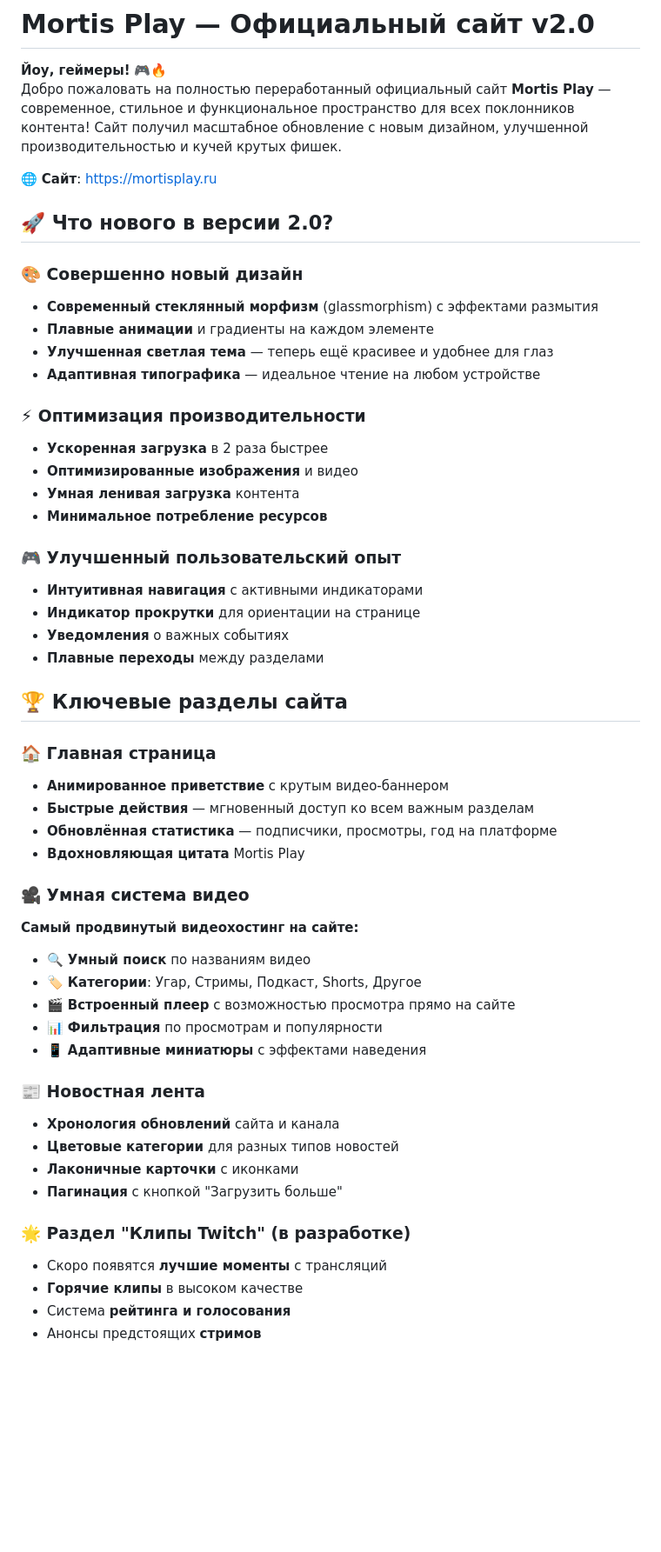
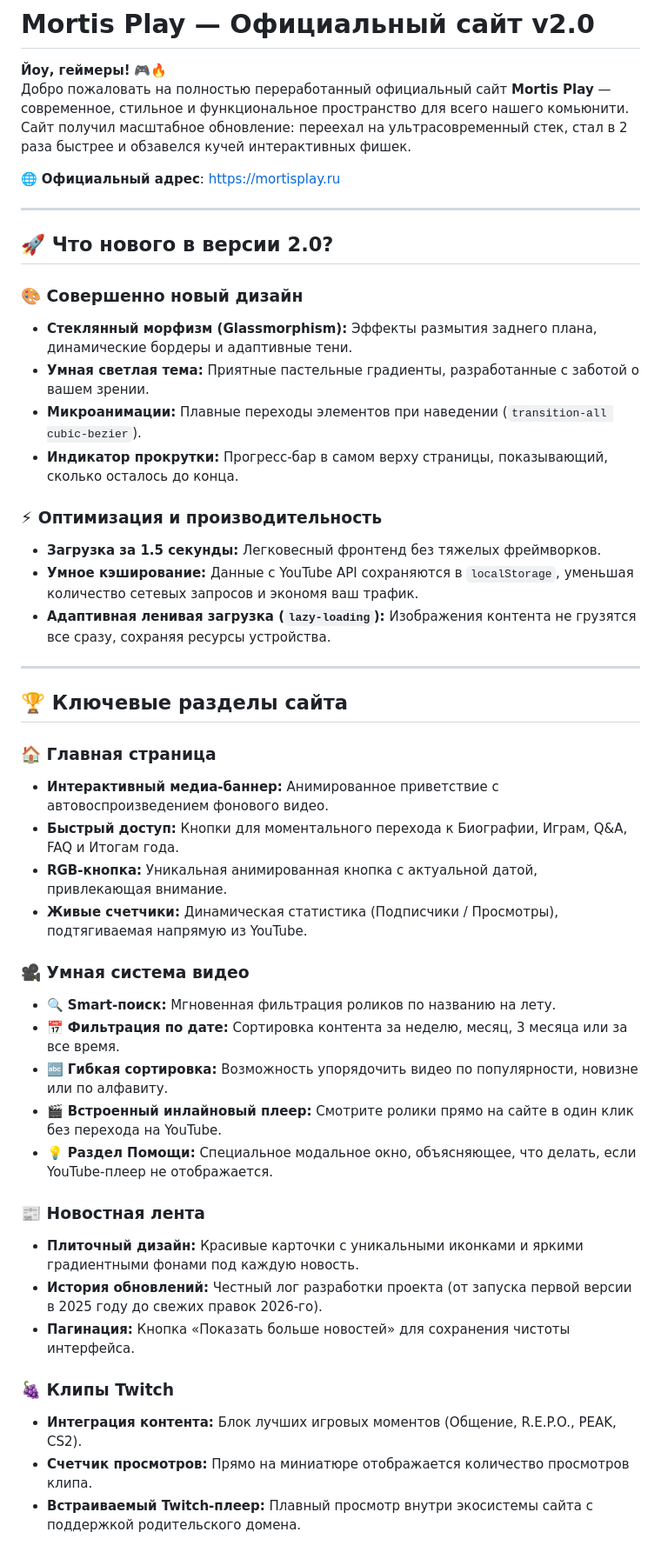
Before and after one commit to MortisPlay/MortisPlay_Site, a Markdown page: README.md, the part around one of its changes. Shown at 87% size. Drawn GitHub-style; blank space fills up the shorter version.

```diff
--- a/README.md
+++ b/README.md
@@ -1,55 +1,49 @@
 # Mortis Play — Официальный сайт v2.0
 
 **Йоу, геймеры!** 🎮🔥
-Добро пожаловать на полностью переработанный официальный сайт **Mortis Play** — современное, стильное и функциональное пространство для всех поклонников контента! Сайт получил масштабное обновление с новым дизайном, улучшенной производительностью и кучей крутых фишек.
+Добро пожаловать на полностью переработанный официальный сайт **Mortis Play** — современное, стильное и функциональное пространство для всего нашего комьюнити. Сайт получил масштабное обновление: переехал на ультрасовременный стек, стал в 2 раза быстрее и обзавелся кучей интерактивных фишек.
 
-🌐 **Сайт**: [https://mortisplay.ru](https://mortisplay.ru)
+🌐 **Официальный адрес**: [https://mortisplay.ru](https://mortisplay.ru)
+
+---
 
 ## 🚀 Что нового в версии 2.0?
 
 ### 🎨 Совершенно новый дизайн
-- **Современный стеклянный морфизм** (glassmorphism) с эффектами размытия
-- **Плавные анимации** и градиенты на каждом элементе
-- **Улучшенная светлая тема** — теперь ещё красивее и удобнее для глаз
-- **Адаптивная типографика** — идеальное чтение на любом устройстве
+* **Стеклянный морфизм (Glassmorphism):** Эффекты размытия заднего плана, динамические бордеры и адаптивные тени.
+* **Умная светлая тема:** Приятные пастельные градиенты, разработанные с заботой о вашем зрении.
+* **Микроанимации:** Плавные переходы элементов при наведении (`transition-all cubic-bezier`).
+* **Индикатор прокрутки:** Прогресс-бар в самом верху страницы, показывающий, сколько осталось до конца.
 
-### ⚡ Оптимизация производительности
-- **Ускоренная загрузка** в 2 раза быстрее
-- **Оптимизированные изображения** и видео
-- **Умная ленивая загрузка** контента
-- **Минимальное потребление ресурсов**
+### ⚡ Оптимизация и производительность
+* **Загрузка за 1.5 секунды:** Легковесный фронтенд без тяжелых фреймворков.
+* **Умное кэширование:** Данные с YouTube API сохраняются в `localStorage`, уменьшая количество сетевых запросов и экономя ваш трафик.
+* **Адаптивная ленивая загрузка (`lazy-loading`):** Изображения контента не грузятся все сразу, сохраняя ресурсы устройства.
 
-### 🎮 Улучшенный пользовательский опыт
-- **Интуитивная навигация** с активными индикаторами
-- **Индикатор прокрутки** для ориентации на странице
-- **Уведомления** о важных событиях
-- **Плавные переходы** между разделами
+---
 
 ## 🏆 Ключевые разделы сайта
 
 ### 🏠 Главная страница
-- **Анимированное приветствие** с крутым видео-баннером
-- **Быстрые действия** — мгновенный доступ ко всем важным разделам
-- **Обновлённая статистика** — подписчики, просмотры, год на платформе
-- **Вдохновляющая цитата** Mortis Play
+* **Интерактивный медиа-баннер:** Анимированное приветствие с автовоспроизведением фонового видео.
+* **Быстрый доступ:** Кнопки для моментального перехода к Биографии, Играм, Q&A, FAQ и Итогам года.
+* **RGB-кнопка:** Уникальная анимированная кнопка с актуальной датой, привлекающая внимание.
+* **Живые счетчики:** Динамическая статистика (Подписчики / Просмотры), подтягиваемая напрямую из YouTube.
 
 ### 🎥 Умная система видео
-**Самый продвинутый видеохостинг на сайте:**
-- 🔍 **Умный поиск** по названиям видео
-- 🏷️ **Категории**: Угар, Стримы, Подкаст, Shorts, Другое
-- 🎬 **Встроенный плеер** с возможностью просмотра прямо на сайте
-- 📊 **Фильтрация** по просмотрам и популярности
-- 📱 **Адаптивные миниатюры** с эффектами наведения
+* 🔍 **Smart-поиск:** Мгновенная фильтрация роликов по названию на лету.
+* 📅 **Фильтрация по дате:** Сортировка контента за неделю, месяц, 3 месяца или за все время.
+* 🔤 **Гибкая сортировка:** Возможность упорядочить видео по популярности, новизне или по алфавиту.
+* 🎬 **Встроенный инлайновый плеер:** Смотрите ролики прямо на сайте в один клик без перехода на YouTube.
+* 💡 **Раздел Помощи:** Специальное модальное окно, объясняющее, что делать, если YouTube-плеер не отображается.
 
 ### 📰 Новостная лента
-- **Хронология обновлений** сайта и канала
-- **Цветовые категории** для разных типов новостей
-- **Лаконичные карточки** с иконками
-- **Пагинация** с кнопкой "Загрузить больше"
+* **Плиточный дизайн:** Красивые карточки с уникальными иконками и яркими градиентными фонами под каждую новость.
+* **История обновлений:** Честный лог разработки проекта (от запуска первой версии в 2025 году до свежих правок 2026-го).
+* **Пагинация:** Кнопка «Показать больше новостей» для сохранения чистоты интерфейса.
 
-### 🌟 Раздел "Клипы Twitch" (в разработке)
-- Скоро появятся **лучшие моменты** с трансляций
-- **Горячие клипы** в высоком качестве
-- Система **рейтинга и голосования**
-- Анонсы предстоящих **стримов**
+### 🍇 Клипы Twitch
+* **Интеграция контента:** Блок лучших игровых моментов (Общение, R.E.P.O., PEAK, CS2).
+* **Счетчик просмотров:** Прямо на миниатюре отображается количество просмотров клипа.
+* **Встраиваемый Twitch-плеер:** Плавный просмотр внутри экосистемы сайта с поддержкой родительского домена.
 
```
Also changed, not shown: other parts of README.md (+31 -122 lines).
